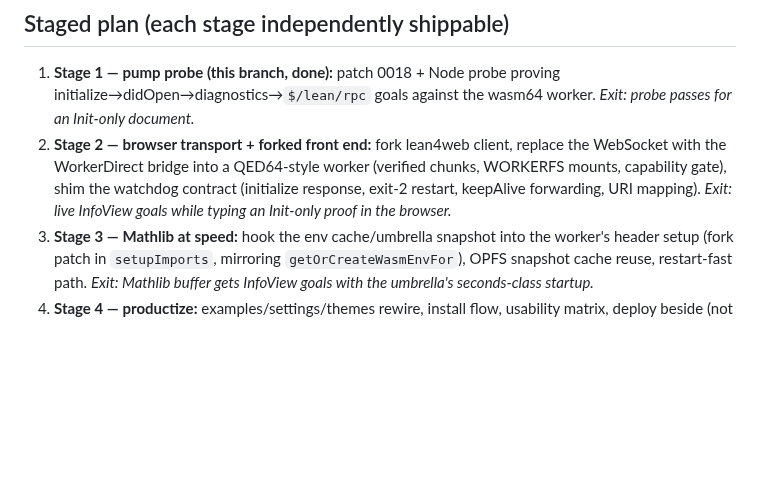
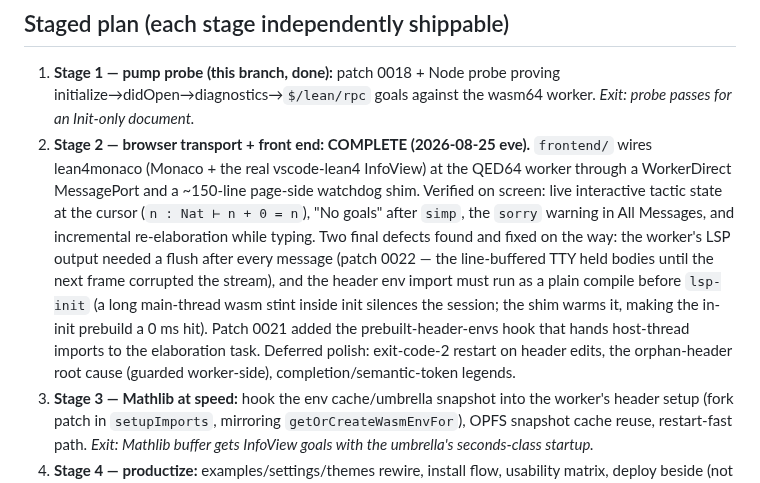
Before and after one commit to FawadHa1der/QED64, a Markdown page: docs/LEAN4WEB-FEASIBILITY.md, the part around the change. Drawn GitHub-style; blank space fills up the shorter version.

Commit message:
docs: mark lean4web Stage 2 complete in the dossier
Co-Authored-By: Claude Fable 5 <noreply@anthropic.com>

```diff
--- a/docs/LEAN4WEB-FEASIBILITY.md
+++ b/docs/LEAN4WEB-FEASIBILITY.md
@@ -136,12 +136,22 @@ The decisive technical facts, verified against source and by experiment:
 1. **Stage 1 — pump probe (this branch, done):** patch 0018 + Node probe
    proving initialize→didOpen→diagnostics→`$/lean/rpc` goals against the
    wasm64 worker. *Exit: probe passes for an Init-only document.*
-2. **Stage 2 — browser transport + forked front end:** fork lean4web client,
-   replace the WebSocket with the WorkerDirect bridge into a QED64-style
-   worker (verified chunks, WORKERFS mounts, capability gate), shim the
-   watchdog contract (initialize response, exit-2 restart, keepAlive
-   forwarding, URI mapping). *Exit: live InfoView goals while typing an
-   Init-only proof in the browser.*
+2. **Stage 2 — browser transport + front end: COMPLETE (2026-08-25 eve).**
+   `frontend/` wires lean4monaco (Monaco + the real vscode-lean4 InfoView)
+   at the QED64 worker through a WorkerDirect MessagePort and a ~150-line
+   page-side watchdog shim. Verified on screen: live interactive tactic
+   state at the cursor (`n : Nat ⊢ n + 0 = n`), "No goals" after `simp`,
+   the `sorry` warning in All Messages, and incremental re-elaboration
+   while typing. Two final defects found and fixed on the way: the
+   worker's LSP output needed a flush after every message (patch 0022 —
+   the line-buffered TTY held bodies until the next frame corrupted the
+   stream), and the header env import must run as a plain compile before
+   `lsp-init` (a long main-thread wasm stint inside init silences the
+   session; the shim warms it, making the in-init prebuild a 0 ms hit).
+   Patch 0021 added the prebuilt-header-envs hook that hands host-thread
+   imports to the elaboration task. Deferred polish: exit-code-2 restart
+   on header edits, the orphan-header root cause (guarded worker-side),
+   completion/semantic-token legends.
 3. **Stage 3 — Mathlib at speed:** hook the env cache/umbrella snapshot into
    the worker's header setup (fork patch in `setupImports`, mirroring
    `getOrCreateWasmEnvFor`), OPFS snapshot cache reuse, restart-fast path.
```
